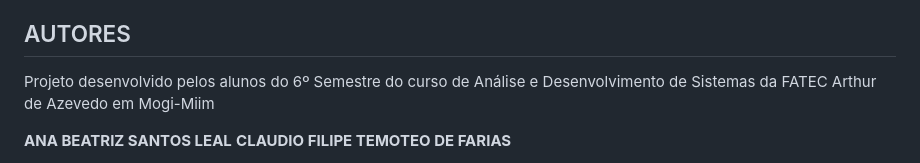
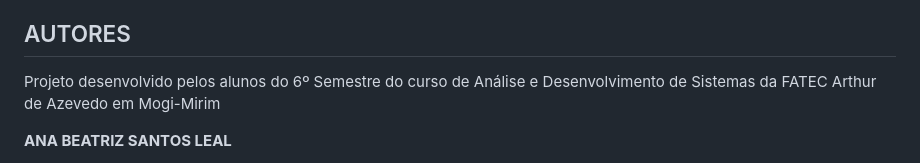
Before and after one commit to ClaudioFilipe00/Chatbot-MovieBuddy, a Markdown page: README.md, the part around the change. GitHub-like rendering.

Commit message:
README FINAL

```diff
--- a/README.md
+++ b/README.md
@@ -128,7 +128,8 @@ Nosso objetivo é continuar aprimorando o MovieBuddy, incorporando novos recurso
 
 ## AUTORES
 
-Projeto desenvolvido pelos alunos do 6º Semestre do curso de Análise e Desenvolvimento de Sistemas da FATEC Arthur de Azevedo em Mogi-Miim
+Projeto desenvolvido pelos alunos do 6º Semestre do curso de Análise e Desenvolvimento de Sistemas da FATEC Arthur de Azevedo em Mogi-Mirim
 
 **ANA BEATRIZ SANTOS LEAL**
+
 **CLAUDIO FILIPE TEMOTEO DE FARIAS**
```
